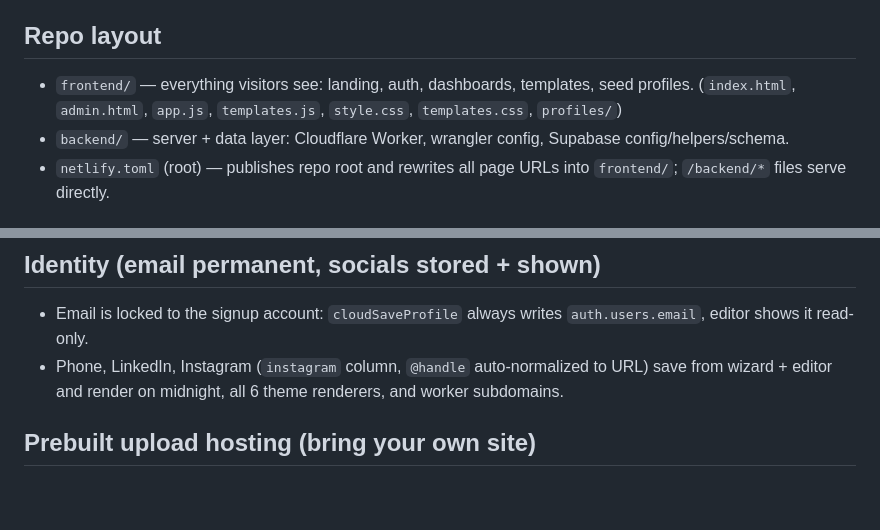
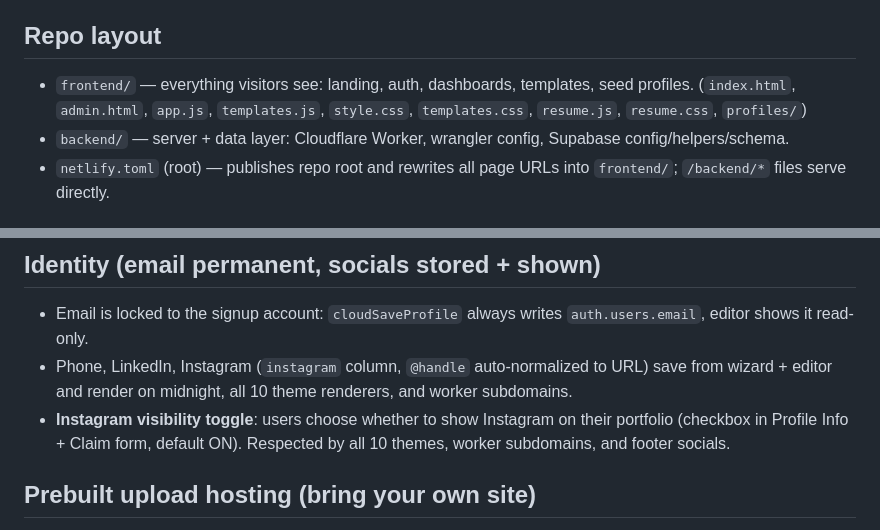
Before and after one commit to neeraj-k-r/portfoolio, a Markdown page: README.md, 2 parts joined by grey strips. Drawn GitHub-style; blank space fills up the shorter version.

```diff
--- a/README.md
+++ b/README.md
@@ -5,7 +5,7 @@ Give your name + details, get a wow portfolio on **yourname.portfoolio.me**.
 Live: https://portfoolio.me (Netlify + Namecheap) • Demo: https://portfoolio.me/?u=neerajkr
 
 ## Repo layout
-- `frontend/` — everything visitors see: landing, auth, dashboards, templates, seed profiles. (`index.html`, `admin.html`, `app.js`, `templates.js`, `style.css`, `templates.css`, `profiles/`)
+- `frontend/` — everything visitors see: landing, auth, dashboards, templates, seed profiles. (`index.html`, `admin.html`, `app.js`, `templates.js`, `style.css`, `templates.css`, `resume.js`, `resume.css`, `profiles/`)
 - `backend/` — server + data layer: Cloudflare Worker, wrangler config, Supabase config/helpers/schema.
 - `netlify.toml` (root) — publishes repo root and rewrites all page URLs into `frontend/`; `/backend/*` files serve directly.
 
@@ -59,7 +59,8 @@ Sites publish instantly; use the admin console to reject/delete spam. Existing `
 
 ## Identity (email permanent, socials stored + shown)
 - Email is locked to the signup account: `cloudSaveProfile` always writes `auth.users.email`, editor shows it read-only.
-- Phone, LinkedIn, Instagram (`instagram` column, `@handle` auto-normalized to URL) save from wizard + editor and render on midnight, all 6 theme renderers, and worker subdomains.
+- Phone, LinkedIn, Instagram (`instagram` column, `@handle` auto-normalized to URL) save from wizard + editor and render on midnight, all 10 theme renderers, and worker subdomains.
+- **Instagram visibility toggle**: users choose whether to show Instagram on their portfolio (checkbox in Profile Info + Claim form, default ON). Respected by all 10 themes, worker subdomains, and footer socials.
 
 ## Prebuilt upload hosting (bring your own site)
 - User Dashboard → **Upload Site** tab: drop a `.zip` (with `index.html` at root, or inside one folder like `dist/`) or a single `.html` file. Limits: ZIP ≤ 20MB, ≤ 200 files, each ≤ 8MB, no executables.
```
Also changed, not shown: other parts of README.md (+23 -5 lines).
